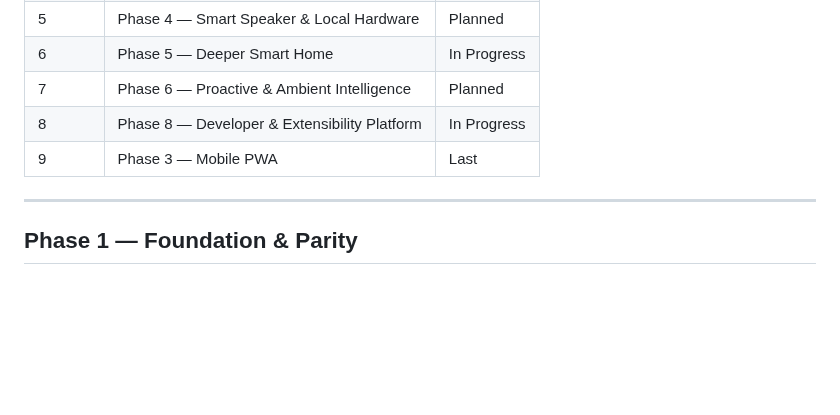
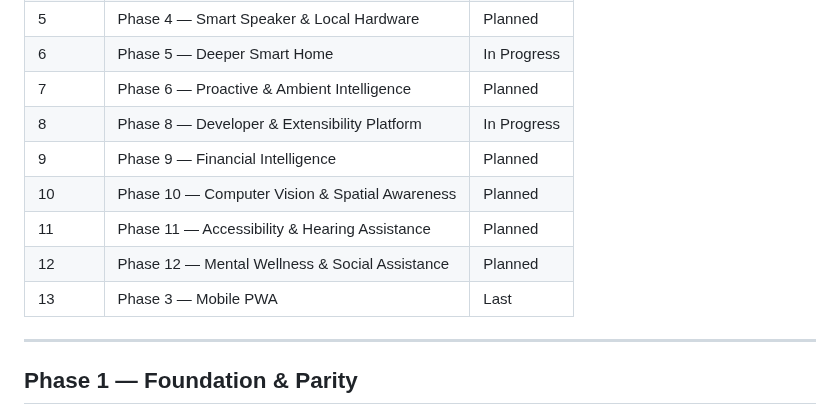
Before and after one commit to gavvahar/Jarvis, a Markdown page: ROADMAP.md, the part around the change. Rendered like a GitHub page; blank space fills up the shorter version.

Commit message:
fix: update roadmap to reflect correct phase order and statuses

```diff
--- a/ROADMAP.md
+++ b/ROADMAP.md
@@ -14,7 +14,11 @@
 | 6        | Phase 5 — Deeper Smart Home                  | In Progress |
 | 7        | Phase 6 — Proactive & Ambient Intelligence   | Planned     |
 | 8        | Phase 8 — Developer & Extensibility Platform | In Progress |
-| 9        | Phase 3 — Mobile PWA                         | Last        |
+| 9        | Phase 9 — Financial Intelligence             | Planned     |
+| 10       | Phase 10 — Computer Vision & Spatial Awareness | Planned   |
+| 11       | Phase 11 — Accessibility & Hearing Assistance | Planned    |
+| 12       | Phase 12 — Mental Wellness & Social Assistance | Planned   |
+| 13       | Phase 3 — Mobile PWA                         | Last        |
 
 ---
 
```
